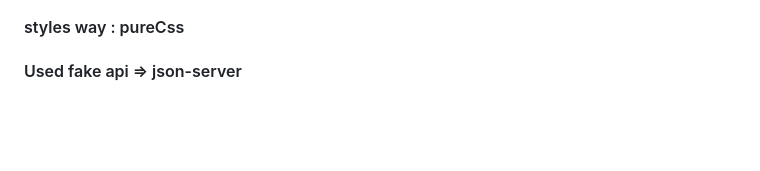
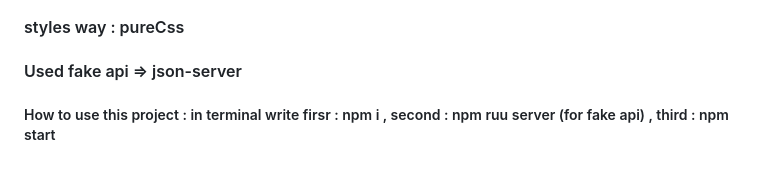
Before and after one commit to Sntsayi/React-Quiz, a Markdown page: README.md, the part around the change. Rendered like a GitHub page; blank space fills up the shorter version.

```diff
--- a/README.md
+++ b/README.md
@@ -9,6 +9,8 @@
 #### styles way : pureCss
 
 #### Used fake api => json-server
+
+##### How to use this project : in terminal write firsr : npm i , second : npm ruu server (for fake api) , third : npm start
 
 <!-- This project was bootstrapped with [Create React App](https://github.com/facebook/create-react-app).
 
```
